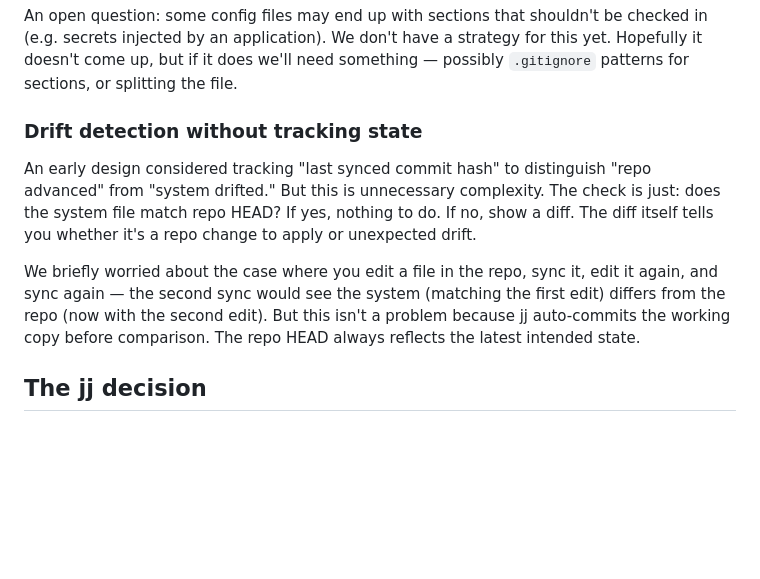
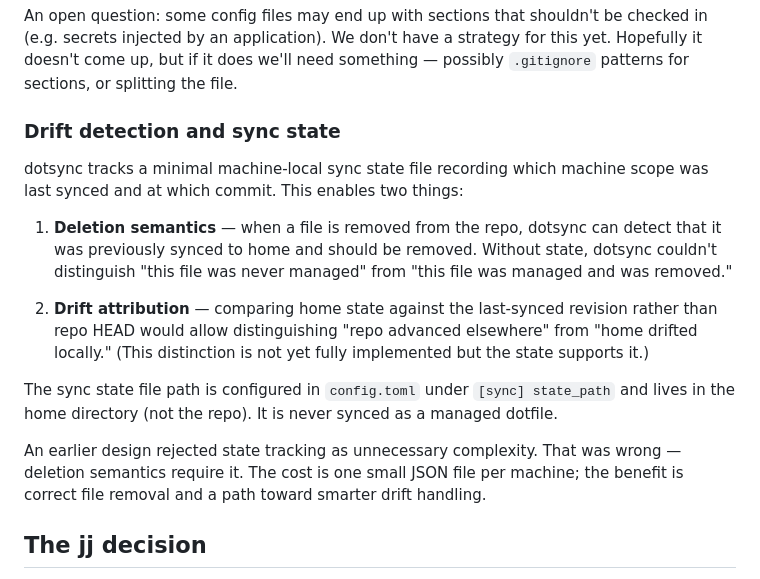
Before and after one commit to maxeonyx/dotsync, a Markdown page: DESIGN.md, the part around the change. GitHub-like rendering; blank space fills up the shorter version.

Commit message:
docs: update DESIGN.md to reflect sync state reality
Why: DESIGN.md claimed sync state tracking was 'unnecessary complexity'
but the code now has it and it's load-bearing for deletion semantics.
Updated to explain why the earlier design decision was wrong.

```diff
--- a/DESIGN.md
+++ b/DESIGN.md
@@ -110,11 +110,17 @@ The cost: to contribute a system change, you must first recreate it in the repo.
 
 An open question: some config files may end up with sections that shouldn't be checked in (e.g. secrets injected by an application). We don't have a strategy for this yet. Hopefully it doesn't come up, but if it does we'll need something — possibly `.gitignore` patterns for sections, or splitting the file.
 
-### Drift detection without tracking state
+### Drift detection and sync state
 
-An early design considered tracking "last synced commit hash" to distinguish "repo advanced" from "system drifted." But this is unnecessary complexity. The check is just: does the system file match repo HEAD? If yes, nothing to do. If no, show a diff. The diff itself tells you whether it's a repo change to apply or unexpected drift.
+dotsync tracks a minimal machine-local sync state file recording which machine scope was last synced and at which commit. This enables two things:
 
-We briefly worried about the case where you edit a file in the repo, sync it, edit it again, and sync again — the second sync would see the system (matching the first edit) differs from the repo (now with the second edit). But this isn't a problem because jj auto-commits the working copy before comparison. The repo HEAD always reflects the latest intended state.
+1. **Deletion semantics** — when a file is removed from the repo, dotsync can detect that it was previously synced to home and should be removed. Without state, dotsync couldn't distinguish "this file was never managed" from "this file was managed and was removed."
+
+2. **Drift attribution** — comparing home state against the last-synced revision rather than repo HEAD would allow distinguishing "repo advanced elsewhere" from "home drifted locally." (This distinction is not yet fully implemented but the state supports it.)
+
+The sync state file path is configured in `config.toml` under `[sync] state_path` and lives in the home directory (not the repo). It is never synced as a managed dotfile.
+
+An earlier design rejected state tracking as unnecessary complexity. That was wrong — deletion semantics require it. The cost is one small JSON file per machine; the benefit is correct file removal and a path toward smarter drift handling.
 
 ## The jj decision
 
```
